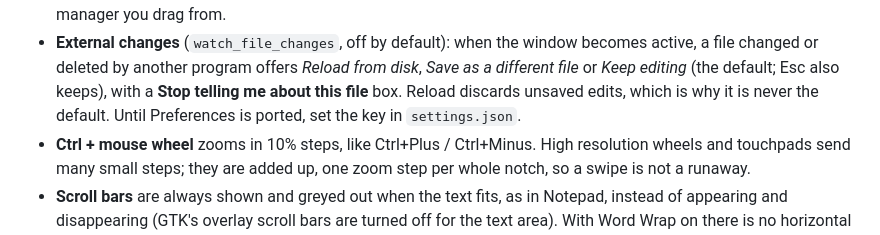
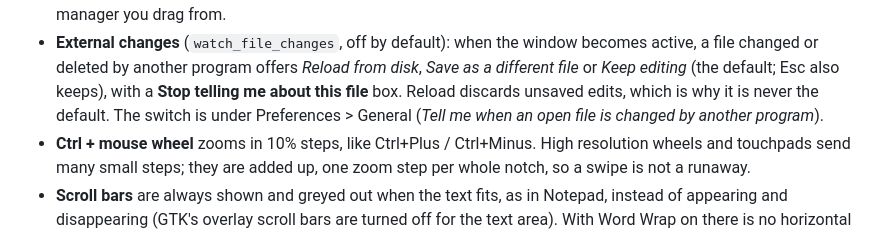
Before and after one commit to platima/npad, a Markdown page: DOCUMENTATION.md, the part around the change. Drawn GitHub-style.

Commit message:
Docs: watch_file_changes is in Preferences now that batch B has landed
Co-Authored-By: Claude Sonnet 5.5 <noreply@anthropic.com>

```diff
--- a/DOCUMENTATION.md
+++ b/DOCUMENTATION.md
@@ -194,8 +194,8 @@ These match the Windows build; the differences are noted.
   becomes active, a file changed or deleted by another program offers *Reload
   from disk*, *Save as a different file* or *Keep editing* (the default;
   Esc also keeps), with a **Stop telling me about this file** box. Reload
-  discards unsaved edits, which is why it is never the default. Until
-  Preferences is ported, set the key in `settings.json`.
+  discards unsaved edits, which is why it is never the default. The switch is under Preferences >
+  General (*Tell me when an open file is changed by another program*).
 - **Ctrl + mouse wheel** zooms in 10% steps, like Ctrl+Plus / Ctrl+Minus. High
   resolution wheels and touchpads send many small steps; they are added up,
   one zoom step per whole notch, so a swipe is not a runaway.
```
